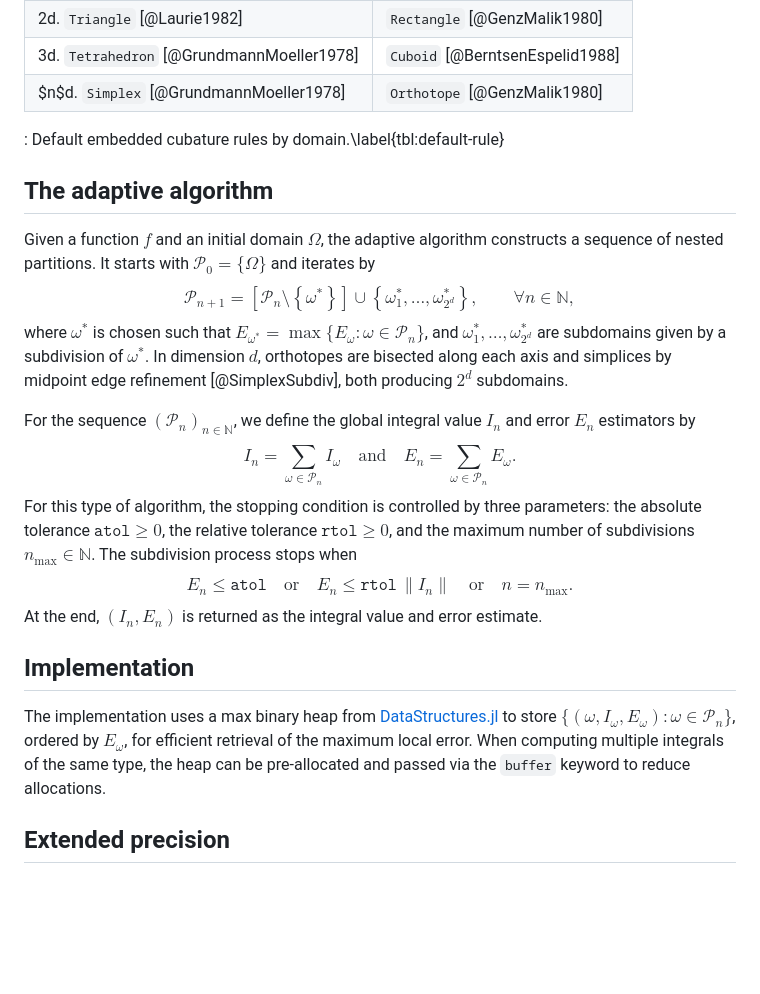
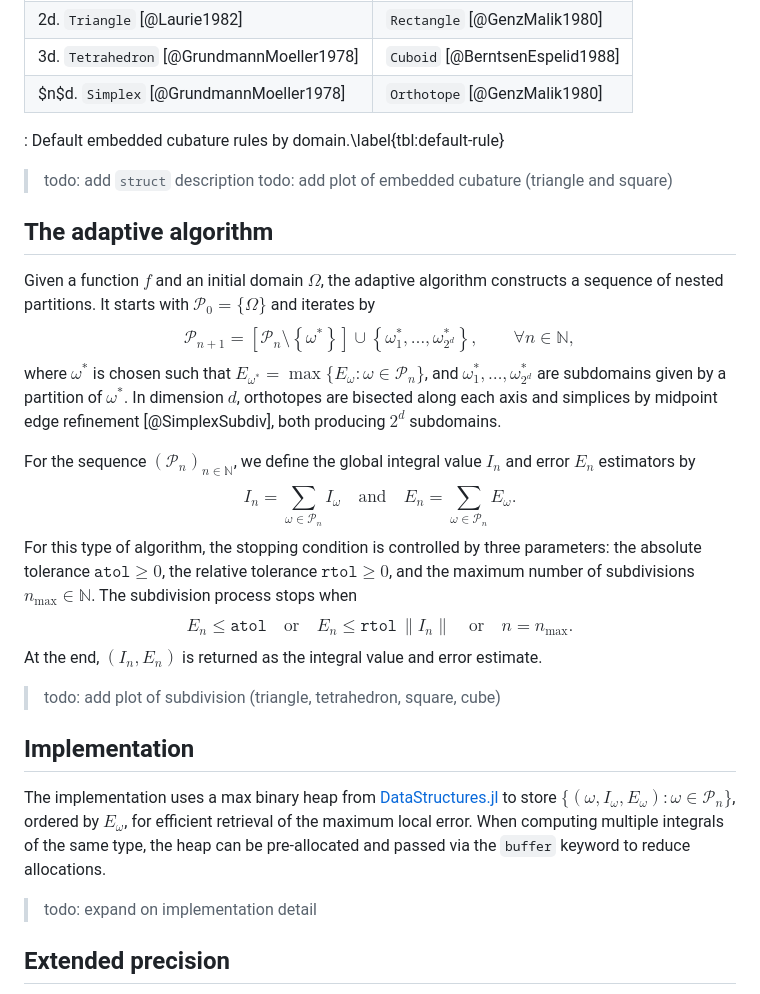
Before and after one commit to zmoitier/HAdaptiveIntegration.jl, a Markdown page: paper/paper.md, the part around the change. Rendered like a GitHub page; blank space fills up the shorter version.

Commit message:
add todos

```diff
--- a/paper/paper.md
+++ b/paper/paper.md
@@ -111,6 +111,9 @@ Each domain type has a default embedded cubature summarized in \autoref{tbl:defa
 | $n$d. `Simplex` [@GrundmannMoeller1978]   | `Orthotope` [@GenzMalik1980]    |
 : Default embedded cubature rules by domain.\label{tbl:default-rule}
 
+> todo: add `struct` description
+> todo: add plot of embedded cubature (triangle and square)
+
 ## The adaptive algorithm
 
 Given a function $f$ and an initial domain $\Omega$, the adaptive algorithm constructs a sequence of nested partitions.
@@ -119,7 +122,7 @@ $$
   \mathcal{P}_{n+1} = \left[ \mathcal{P}_n \setminus \left\{\omega^*\right\} \right] \cup \left\{\omega^*_1, \ldots, \omega^*_{2^d}\right \},
   \qquad \forall n \in \mathbb{N},
 $$
-where $\omega^*$ is chosen such that $E_{\omega^*} = \max \{E_\omega : \omega \in \mathcal{P}_n\}$, and $\omega^*_1, \ldots, \omega^*_{2^d}$ are subdomains given by a subdivision of $\omega^*$.
+where $\omega^*$ is chosen such that $E_{\omega^*} = \max \{E_\omega : \omega \in \mathcal{P}_n\}$, and $\omega^*_1, \ldots, \omega^*_{2^d}$ are subdomains given by a partition of $\omega^*$.
 In dimension $d$, orthotopes are bisected along each axis and simplices by midpoint edge refinement [@SimplexSubdiv], both producing $2^d$ subdomains.
 
 For the sequence ${(\mathcal{P}_n)}_{n \in \mathbb{N}}$, we define the global integral value $I_n$ and error $E_n$ estimators by
@@ -139,10 +142,14 @@ $$
 $$
 At the end, $(I_n, E_n)$ is returned as the integral value and error estimate.
 
+> todo: add plot of subdivision (triangle, tetrahedron, square, cube)
+
 ## Implementation
 
 The implementation uses a max binary heap from [DataStructures.jl](https://github.com/JuliaCollections/DataStructures.jl) to store $\{(\omega, I_\omega, E_\omega) : \omega \in \mathcal{P}_n \}$, ordered by $E_\omega$, for efficient retrieval of the maximum local error.
 When computing multiple integrals of the same type, the heap can be pre-allocated and passed via the `buffer` keyword to reduce allocations.
+
+> todo: expand on implementation detail
 
 ## Extended precision
 
```
